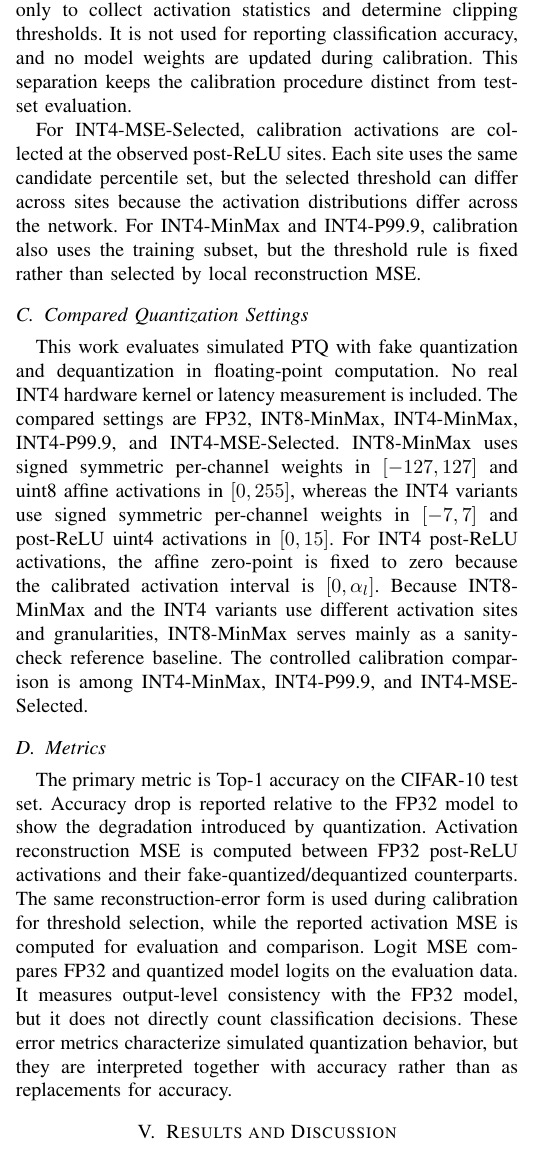
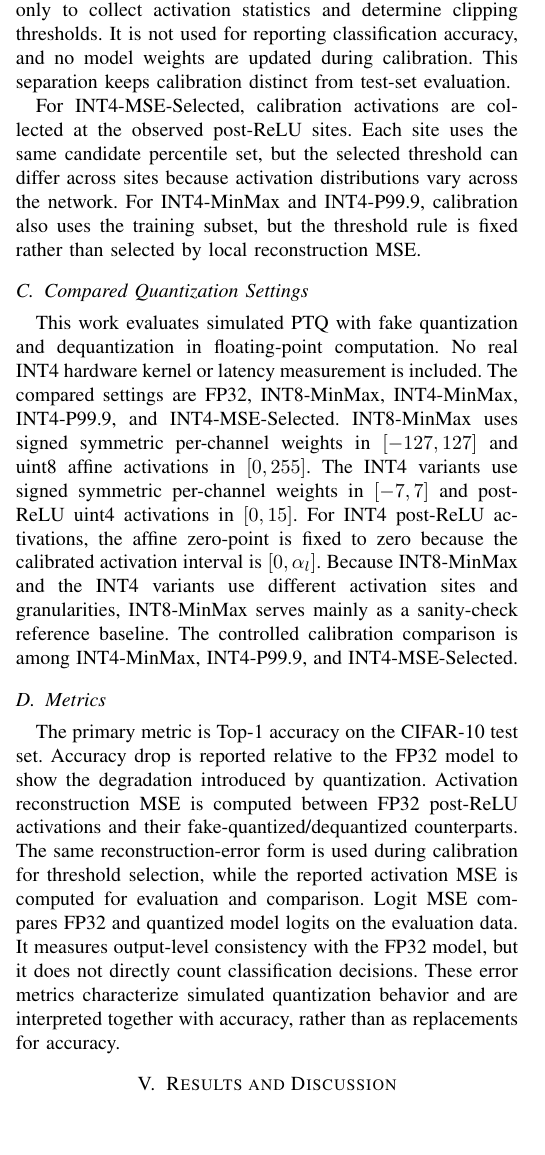
Before and after one commit to starryyu111-collab/JS, a LaTeX paper (paper/main.tex, which reads paper/sections/experiments.tex): part of one column of page 3 of 5, cut so that both start at the same text, the shorter picture padded with empty space. Compiled offline with pdfLaTeX.

Commit message:
Polish experiments wording and metric flow

```diff
--- a/paper/sections/experiments.tex
+++ b/paper/sections/experiments.tex
@@ -12,16 +12,16 @@ The experiments use CIFAR-10, a standard image classification dataset with ten o
 \subsection{Calibration Protocol}
 \label{subsec:calibration_protocol}
 
-Calibration uses 1024 CIFAR-10 training samples drawn with seed 42 and a mini-batch size of 128. The calibration subset is sampled only from the training split and is used only to collect activation statistics and determine clipping thresholds. It is not used for reporting classification accuracy, and no model weights are updated during calibration. This separation keeps the calibration procedure distinct from test-set evaluation.
+Calibration uses 1024 CIFAR-10 training samples drawn with seed 42 and a mini-batch size of 128. The calibration subset is sampled only from the training split and is used only to collect activation statistics and determine clipping thresholds. It is not used for reporting classification accuracy, and no model weights are updated during calibration. This separation keeps calibration distinct from test-set evaluation.
 
-For INT4-MSE-Selected, calibration activations are collected at the observed post-ReLU sites. Each site uses the same candidate percentile set, but the selected threshold can differ across sites because the activation distributions differ across the network. For INT4-MinMax and INT4-P99.9, calibration also uses the training subset, but the threshold rule is fixed rather than selected by local reconstruction MSE.
+For INT4-MSE-Selected, calibration activations are collected at the observed post-ReLU sites. Each site uses the same candidate percentile set, but the selected threshold can differ across sites because activation distributions vary across the network. For INT4-MinMax and INT4-P99.9, calibration also uses the training subset, but the threshold rule is fixed rather than selected by local reconstruction MSE.
 
 \subsection{Compared Quantization Settings}
 \label{subsec:compared_settings}
 
-This work evaluates simulated PTQ with fake quantization and dequantization in floating-point computation. No real INT4 hardware kernel or latency measurement is included. The compared settings are FP32, INT8-MinMax, INT4-MinMax, INT4-P99.9, and INT4-MSE-Selected. INT8-MinMax uses signed symmetric per-channel weights in $[-127,127]$ and uint8 affine activations in $[0,255]$, whereas the INT4 variants use signed symmetric per-channel weights in $[-7,7]$ and post-ReLU uint4 activations in $[0,15]$. For INT4 post-ReLU activations, the affine zero-point is fixed to zero because the calibrated activation interval is $[0,\alpha_l]$. Because INT8-MinMax and the INT4 variants use different activation sites and granularities, INT8-MinMax serves mainly as a sanity-check reference baseline. The controlled calibration comparison is among INT4-MinMax, INT4-P99.9, and INT4-MSE-Selected.
+This work evaluates simulated PTQ with fake quantization and dequantization in floating-point computation. No real INT4 hardware kernel or latency measurement is included. The compared settings are FP32, INT8-MinMax, INT4-MinMax, INT4-P99.9, and INT4-MSE-Selected. INT8-MinMax uses signed symmetric per-channel weights in $[-127,127]$ and uint8 affine activations in $[0,255]$. The INT4 variants use signed symmetric per-channel weights in $[-7,7]$ and post-ReLU uint4 activations in $[0,15]$. For INT4 post-ReLU activations, the affine zero-point is fixed to zero because the calibrated activation interval is $[0,\alpha_l]$. Because INT8-MinMax and the INT4 variants use different activation sites and granularities, INT8-MinMax serves mainly as a sanity-check reference baseline. The controlled calibration comparison is among INT4-MinMax, INT4-P99.9, and INT4-MSE-Selected.
 
 \subsection{Metrics}
 \label{subsec:metrics}
 
-The primary metric is Top-1 accuracy on the CIFAR-10 test set. Accuracy drop is reported relative to the FP32 model to show the degradation introduced by quantization. Activation reconstruction MSE is computed between FP32 post-ReLU activations and their fake-quantized/dequantized counterparts. The same reconstruction-error form is used during calibration for threshold selection, while the reported activation MSE is computed for evaluation and comparison. Logit MSE compares FP32 and quantized model logits on the evaluation data. It measures output-level consistency with the FP32 model, but it does not directly count classification decisions. These error metrics characterize simulated quantization behavior, but they are interpreted together with accuracy rather than as replacements for accuracy.
+The primary metric is Top-1 accuracy on the CIFAR-10 test set. Accuracy drop is reported relative to the FP32 model to show the degradation introduced by quantization. Activation reconstruction MSE is computed between FP32 post-ReLU activations and their fake-quantized/dequantized counterparts. The same reconstruction-error form is used during calibration for threshold selection, while the reported activation MSE is computed for evaluation and comparison. Logit MSE compares FP32 and quantized model logits on the evaluation data. It measures output-level consistency with the FP32 model, but it does not directly count classification decisions. These error metrics characterize simulated quantization behavior and are interpreted together with accuracy, rather than as replacements for accuracy.
```
